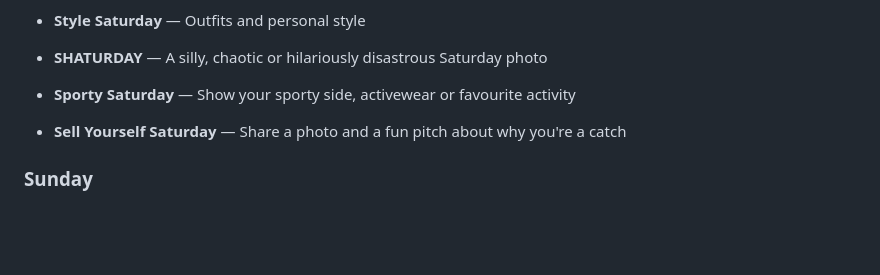
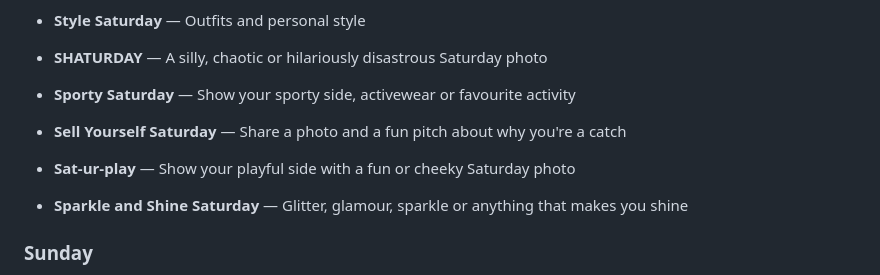
Before and after one commit to spwebtest/pineapplelounge, a Markdown page: PINEAPPLE-THEMES.md, the part around the change. GitHub-like rendering; blank space fills up the shorter version.

Commit message:
Add Sat-ur-play and Sparkle and Shine Saturday themes

```diff
--- a/PINEAPPLE-THEMES.md
+++ b/PINEAPPLE-THEMES.md
@@ -53,6 +53,8 @@ A simple, mobile-friendly master list of our group photo-sharing and social them
 - **SHATURDAY** — A silly, chaotic or hilariously disastrous Saturday photo
 - **Sporty Saturday** — Show your sporty side, activewear or favourite activity
 - **Sell Yourself Saturday** — Share a photo and a fun pitch about why you're a catch
+- **Sat-ur-play** — Show your playful side with a fun or cheeky Saturday photo
+- **Sparkle and Shine Saturday** — Glitter, glamour, sparkle or anything that makes you shine
 ### Sunday
 
 - **Slow Mo Sunday** — Share a fun slow-motion video or clip
```
